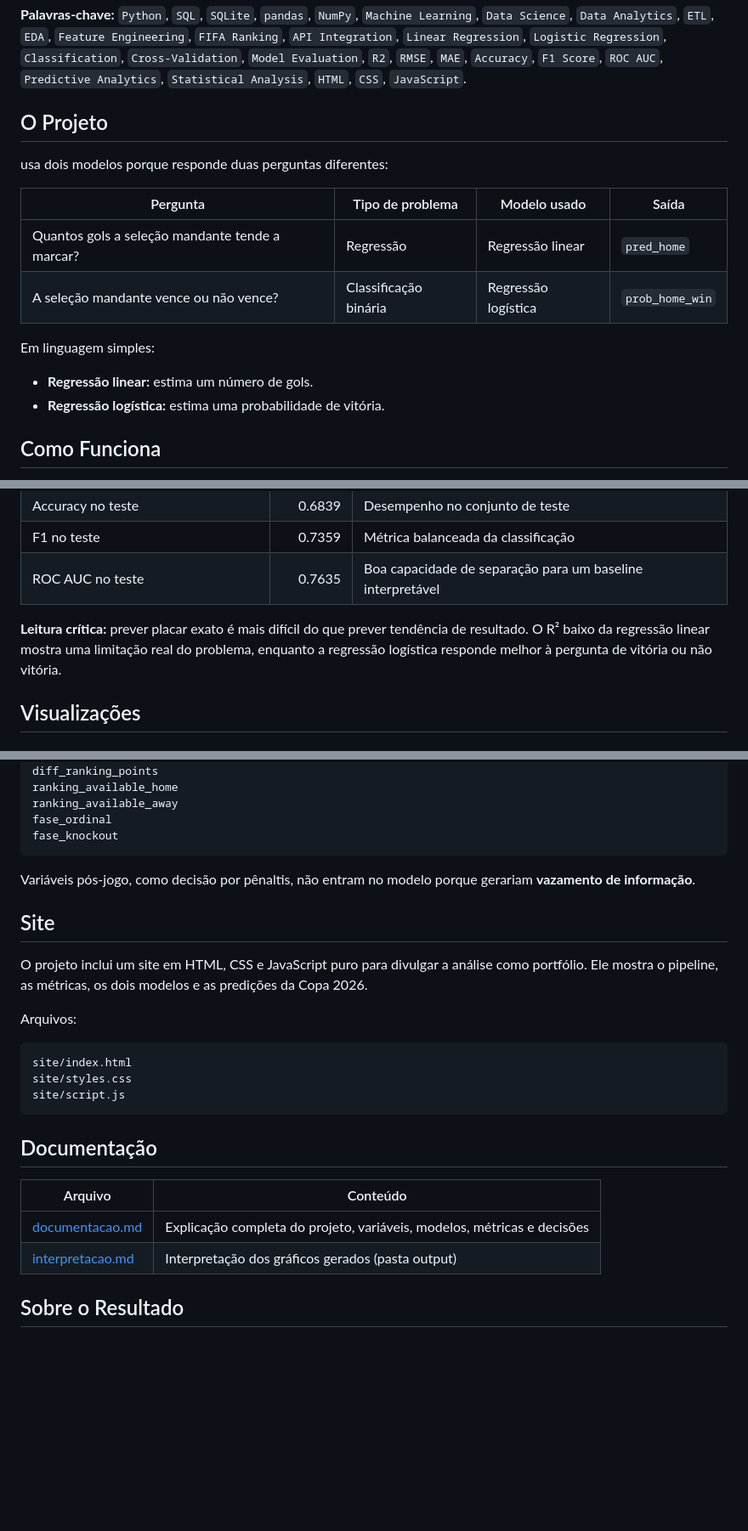
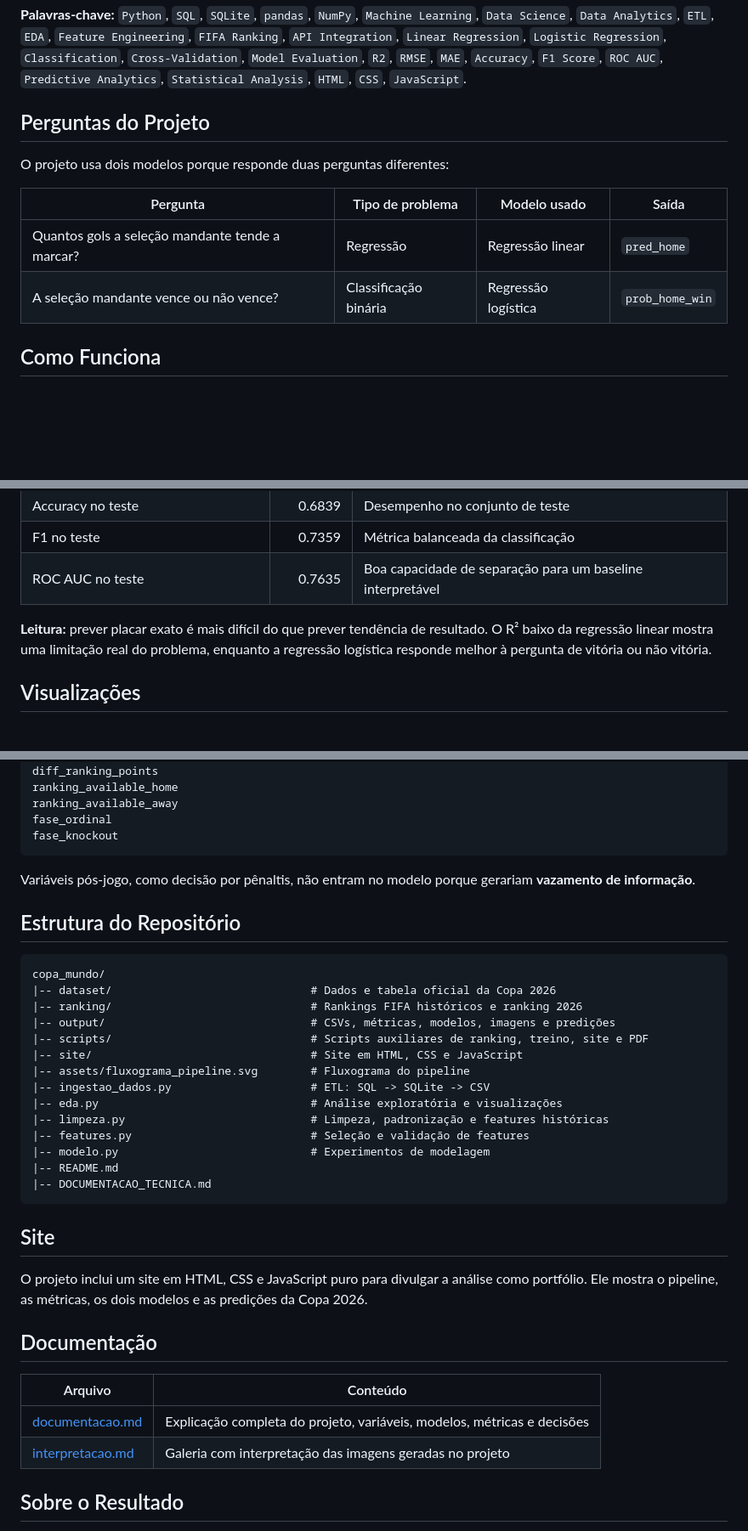
Before and after one commit to jeeescaribeiro-code/copa_mundo2026, a Markdown page: README.md, 3 parts joined by grey strips. Shown at 85% size. GitHub-like rendering; blank space fills up the shorter version.

````diff
--- a/README.md
+++ b/README.md
@@ -38,19 +37,15 @@ Escopo:
 
 **Palavras-chave:** `Python`, `SQL`, `SQLite`, `pandas`, `NumPy`, `Machine Learning`, `Data Science`, `Data Analytics`, `ETL`, `EDA`, `Feature Engineering`, `FIFA Ranking`, `API Integration`, `Linear Regression`, `Logistic Regression`, `Classification`, `Cross-Validation`, `Model Evaluation`, `R2`, `RMSE`, `MAE`, `Accuracy`, `F1 Score`, `ROC AUC`, `Predictive Analytics`, `Statistical Analysis`, `HTML`, `CSS`, `JavaScript`.
 
-## O Projeto
+## Perguntas do Projeto
 
-usa dois modelos porque responde duas perguntas diferentes:
+O projeto usa dois modelos porque responde duas perguntas diferentes:
 
 | Pergunta | Tipo de problema | Modelo usado | Saída |
 |---|---|---|---|
 | Quantos gols a seleção mandante tende a marcar? | Regressão | Regressão linear | `pred_home` |
 | A seleção mandante vence ou não vence? | Classificação binária | Regressão logística | `prob_home_win` |
 
-Em linguagem simples:
-
-- **Regressão linear:** estima um número de gols.
-- **Regressão logística:** estima uma probabilidade de vitória.
 
 ## Como Funciona
 
@@ -87,7 +82,7 @@ Em linguagem simples:
 | F1 no teste | 0.7359 | Métrica balanceada da classificação |
 | ROC AUC no teste | 0.7635 | Boa capacidade de separação para um baseline interpretável |
 
-**Leitura crítica:** prever placar exato é mais difícil do que prever tendência de resultado. O R² baixo da regressão linear mostra uma limitação real do problema, enquanto a regressão logística responde melhor à pergunta de vitória ou não vitória.
+**Leitura:** prever placar exato é mais difícil do que prever tendência de resultado. O R² baixo da regressão linear mostra uma limitação real do problema, enquanto a regressão logística responde melhor à pergunta de vitória ou não vitória.
 
 ## Visualizações
 
@@ -125,25 +120,36 @@ fase_knockout
 
 Variáveis pós-jogo, como decisão por pênaltis, não entram no modelo porque gerariam **vazamento de informação**.
 
+## Estrutura do Repositório
+
+```text
+copa_mundo/
+|-- dataset/                              # Dados e tabela oficial da Copa 2026
+|-- ranking/                              # Rankings FIFA históricos e ranking 2026
+|-- output/                               # CSVs, métricas, modelos, imagens e predições
+|-- scripts/                              # Scripts auxiliares de ranking, treino, site e PDF
+|-- site/                                 # Site em HTML, CSS e JavaScript
+|-- assets/fluxograma_pipeline.svg        # Fluxograma do pipeline
+|-- ingestao_dados.py                     # ETL: SQL -> SQLite -> CSV
+|-- eda.py                                # Análise exploratória e visualizações
+|-- limpeza.py                            # Limpeza, padronização e features históricas
+|-- features.py                           # Seleção e validação de features
+|-- modelo.py                             # Experimentos de modelagem
+|-- README.md
+|-- DOCUMENTACAO_TECNICA.md
+```
+
 ## Site
 
 O projeto inclui um site em HTML, CSS e JavaScript puro para divulgar a análise como portfólio. Ele mostra o pipeline, as métricas, os dois modelos e as predições da Copa 2026.
 
-Arquivos:
-
-```text
-site/index.html
-site/styles.css
-site/script.js
-```
 
 ## Documentação
 
 | Arquivo | Conteúdo |
 |---|---|
 | [documentacao.md](documentacao.md) | Explicação completa do projeto, variáveis, modelos, métricas e decisões |
-| [interpretacao.md](interpretacao.md) | Interpretação dos gráficos gerados (pasta output) |
-
+| [interpretacao.md](interpretacao.md) | Galeria com interpretação das imagens geradas no projeto |
 
 ## Sobre o Resultado
 
````
Also changed, not shown: other parts of README.md (+3 -4 lines).
